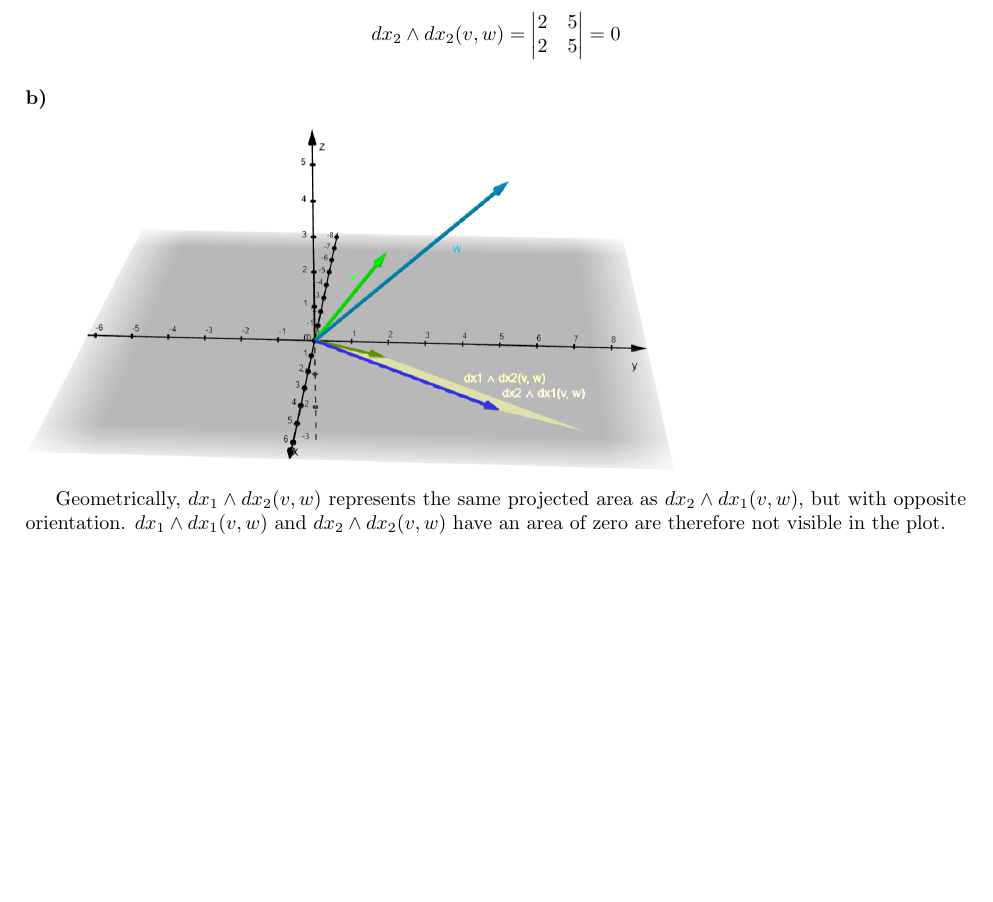
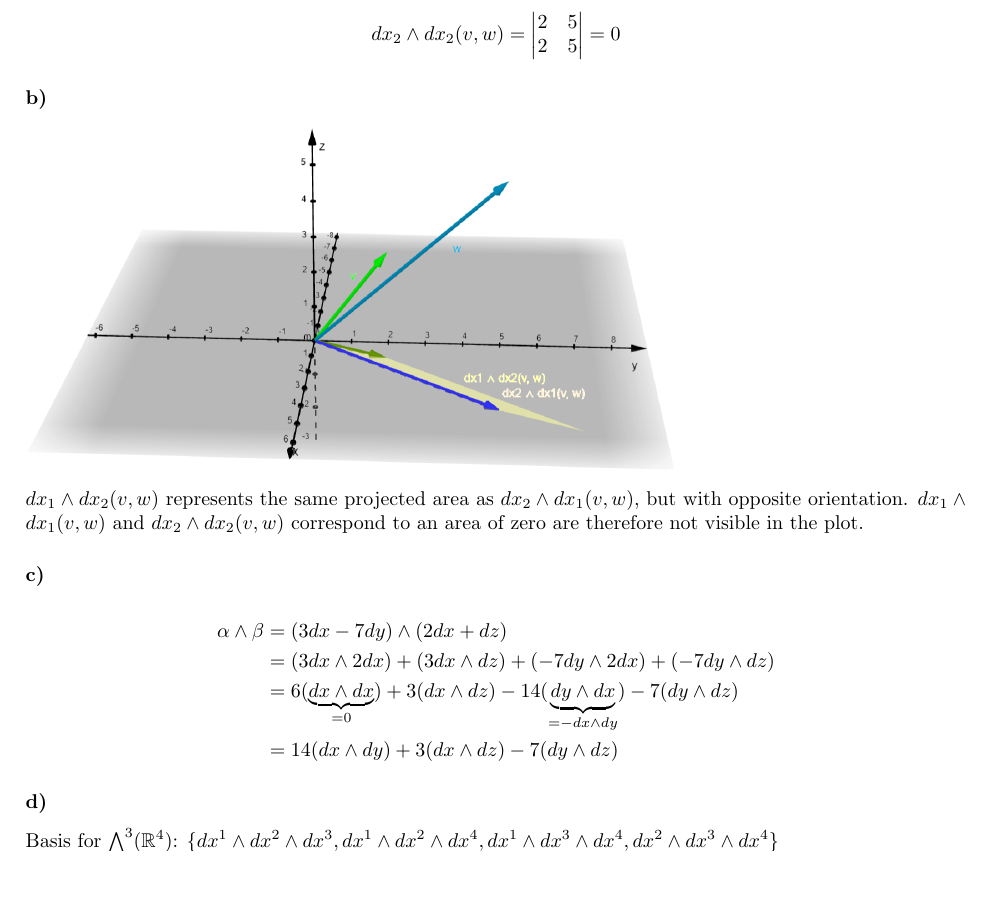
Before and after one commit to julcst/atcg2, a LaTeX document (theory/sheet-G09-landsgesell-marcic-stamm.tex): part of page 2 of 2, cut so that both start at the same text, the shorter picture padded with empty space. Compiled offline with pdfLaTeX.

Commit message:
added 9.3 c+d

```diff
--- a/theory/sheet-G09-landsgesell-marcic-stamm.tex
+++ b/theory/sheet-G09-landsgesell-marcic-stamm.tex
@@ -67,8 +67,21 @@ Robin Landsgesell, Jonas Marcic, Julian Stamm
 
 \subsubsection*{b)}
 
-\includegraphics[width=0.7\textwidth]{imgs/wedge_1.png}
+\includegraphics[width=0.7\textwidth]{imgs/wedge_1.png}\\
+\noindent
+$dx_1 \wedge dx_2(v, w)$ represents the same projected area as $dx_2 \wedge dx_1(v, w)$, but with opposite orientation. $dx_1 \wedge dx_1(v, w)$ and $dx_2 \wedge dx_2(v, w)$ correspond to an area of zero are therefore not visible in the plot.
 
-Geometrically, $dx_1 \wedge dx_2(v, w)$ represents the same projected area as $dx_2 \wedge dx_1(v, w)$, but with opposite orientation. $dx_1 \wedge dx_1(v, w)$ and $dx_2 \wedge dx_2(v, w)$ have an area of zero are therefore not visible in the plot.
+\subsubsection*{c)}
+
+\begin{align*}
+	\alpha \wedge \beta &= (3dx - 7dy) \wedge (2dx + dz)\\
+	&= (3dx \wedge 2dx) + (3dx \wedge dz) + (-7dy \wedge 2dx) + (-7dy \wedge dz)\\
+	&= 6(\underbrace{dx \wedge dx}_{= 0}) + 3(dx \wedge dz) - 14(\underbrace{dy \wedge dx}_{= -dx \wedge dy}) - 7(dy \wedge dz)\\
+	&= 14(dx \wedge dy) + 3(dx \wedge dz) - 7(dy \wedge dz)
+\end{align*}
+
+\subsubsection*{d)}
+
+Basis for $\bigwedge^3(\mathbb{R}^4)$: $\{dx^1 \wedge dx^2 \wedge dx^3, dx^1 \wedge dx^2 \wedge dx^4, dx^1 \wedge dx^3 \wedge dx^4, dx^2 \wedge dx^3 \wedge dx^4\}$
 
 \end{document}
```
